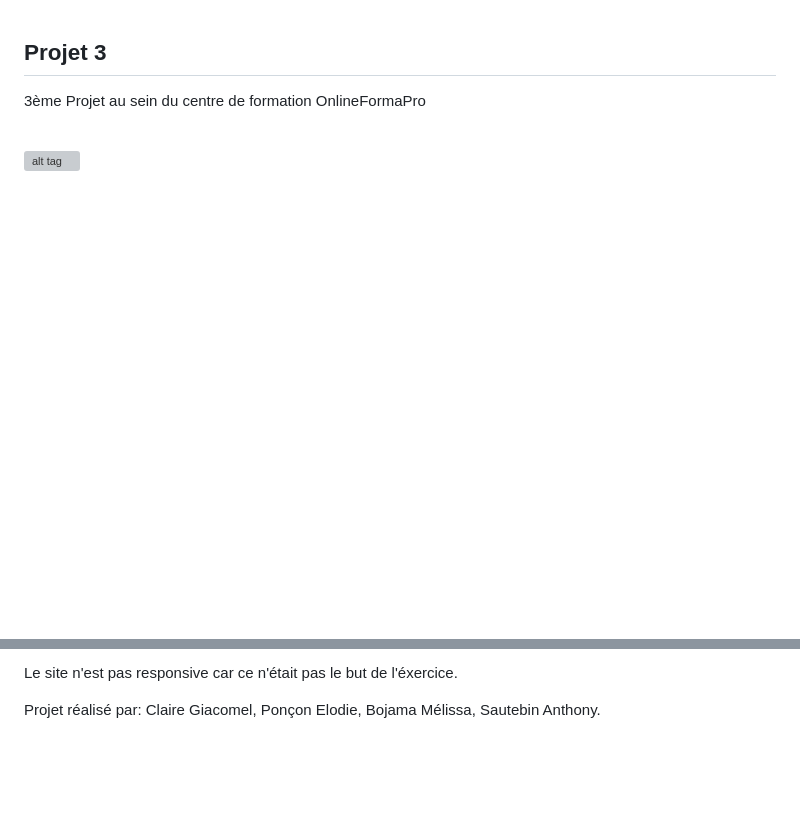
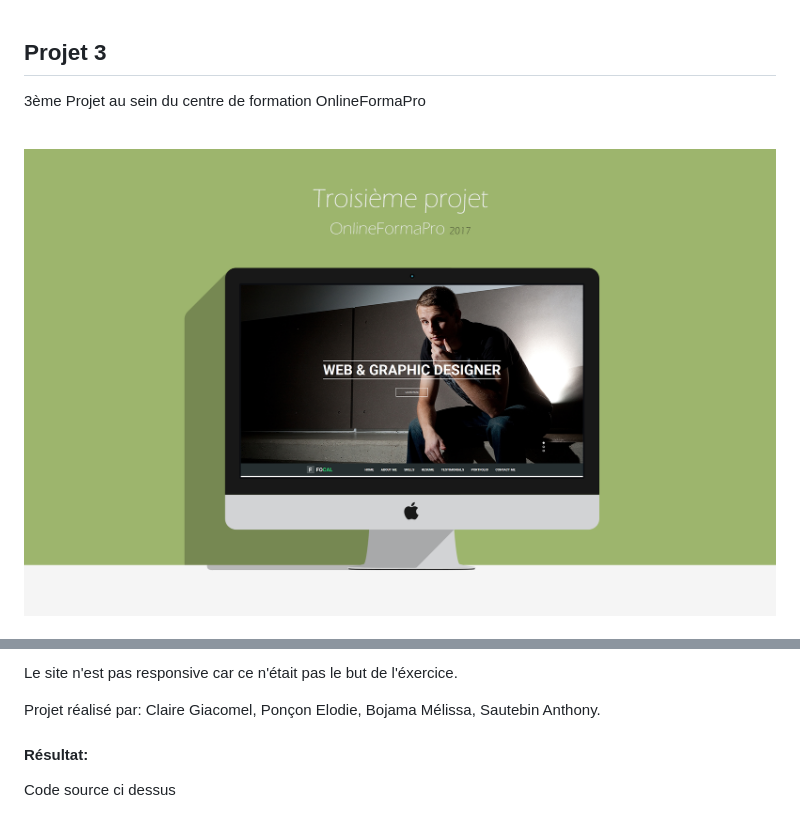
Before and after one commit to AnthonyAES/GroupeACEM, a Markdown page: README.md, 2 parts joined by grey strips. GitHub-like rendering; pictures changed too: Mockup.png (added); blank space fills up the shorter version; grey boxes are pictures that could not be loaded.

Commit message:
Readme Final

```diff
--- a/README.md
+++ b/README.md
@@ -2,5 +2,5 @@
 
 3ème Projet au sein du centre de formation OnlineFormaPro<br/><br/>
 
-![alt tag](maquettevsweb.png)
+![alt tag](Mockup.png)
 
@@ -20,3 +22,6 @@
 <p>Le site n'est pas responsive car ce n'était pas le but de l'éxercice.</p>
 
 <p>Projet réalisé par: Claire Giacomel, Ponçon Elodie, Bojama Mélissa, Sautebin Anthony.<p>
+
+<h4>Résultat:</h4>
+<p>Code source ci dessus</p>
```
Also changed, not shown: other parts of README.md (+2 -0 lines), 1 other file.
